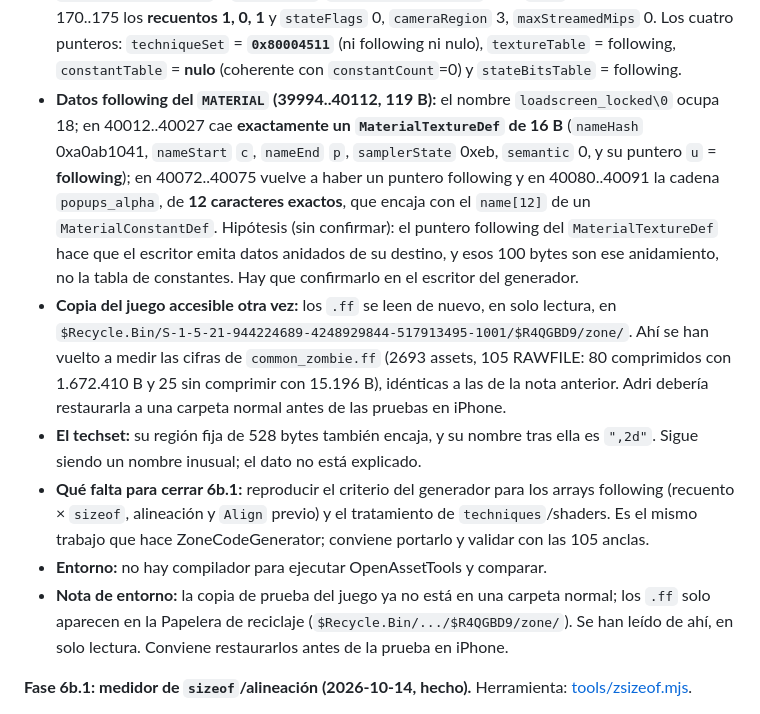
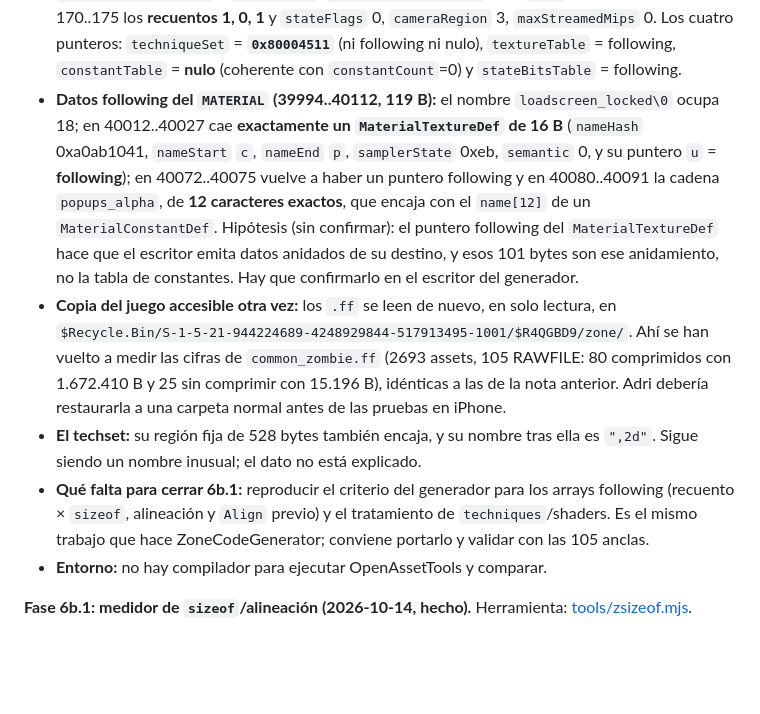
Before and after one commit to AdrianTomasDiez/BLOPS-pocket, a Markdown page: reglas.md, the part around the change. Rendered like a GitHub page; blank space fills up the shorter version.

Commit message:
Une las dos notas de entorno de la copia del juego en una
Generated with Codebuff 🤖
Co-Authored-By: Codebuff <noreply@codebuff.com>

```diff
--- a/reglas.md
+++ b/reglas.md
@@ -350,12 +350,11 @@ No hay código del motor. Se retoma cuando se decida; el lanzador sigue siendo l
 - **Comprobación fuerte:** la región fija de `Material` son 192 bytes, así que su nombre (primer dato following) debe caer en 39802 + 192 = **39994**. Ahí está exactamente la cadena `loadscreen_locked`. Esto valida el modelo y las tallas de `MaterialInfo` y `Material`.
 - **Sin cuadrar todavía (el motivo de que 6b.1 no cierre):** el `MATERIAL` ocupa 39802..40112 (311 bytes: 192 fijos + 18 del nombre + 101 de datos following) y la **marca del primer RAWFILE empieza en 40113** (medido con `findRawFiles`; la nota anterior decía 40112, que es en realidad el último byte del material). Los recuentos leídos (`textureCount`=1, `constantCount`=0, `stateBitsCount`=1) con las tallas de tabla (16, 32 y 8) solo explican 24 bytes de los 101. Falta el criterio exacto del generador para los arrays following y su anidamiento.
 - **Región fija del `MATERIAL` descifrada sobre bytes reales** (39802..39993, coincide campo a campo con lo que calcula el medidor): `info.name` = `0xffffffff` (following), `gameFlags` 0, `pad/sortKey/atlasRow/atlasCol` = `00 2b 01 01`, `drawSurf` (offset 16) a 0, `layeredSurfaceTypes` = `0x20000000`, `stateBitsEntry[130]` todo `0xff`, y en los offsets 170..175 los **recuentos 1, 0, 1** y `stateFlags` 0, `cameraRegion` 3, `maxStreamedMips` 0. Los cuatro punteros: `techniqueSet` = **`0x80004511`** (ni following ni nulo), `textureTable` = following, `constantTable` = **nulo** (coherente con `constantCount`=0) y `stateBitsTable` = following.
-- **Datos following del `MATERIAL` (39994..40112, 119 B):** el nombre `loadscreen_locked\0` ocupa 18; en 40012..40027 cae **exactamente un `MaterialTextureDef` de 16 B** (`nameHash` 0xa0ab1041, `nameStart` `c`, `nameEnd` `p`, `samplerState` 0xeb, `semantic` 0, y su puntero `u` = **following**); en 40072..40075 vuelve a haber un puntero following y en 40080..40091 la cadena `popups_alpha`, de **12 caracteres exactos**, que encaja con el `name[12]` de un `MaterialConstantDef`. Hipótesis (sin confirmar): el puntero following del `MaterialTextureDef` hace que el escritor emita datos anidados de su destino, y esos 100 bytes son ese anidamiento, no la tabla de constantes. Hay que confirmarlo en el escritor del generador.
+- **Datos following del `MATERIAL` (39994..40112, 119 B):** el nombre `loadscreen_locked\0` ocupa 18; en 40012..40027 cae **exactamente un `MaterialTextureDef` de 16 B** (`nameHash` 0xa0ab1041, `nameStart` `c`, `nameEnd` `p`, `samplerState` 0xeb, `semantic` 0, y su puntero `u` = **following**); en 40072..40075 vuelve a haber un puntero following y en 40080..40091 la cadena `popups_alpha`, de **12 caracteres exactos**, que encaja con el `name[12]` de un `MaterialConstantDef`. Hipótesis (sin confirmar): el puntero following del `MaterialTextureDef` hace que el escritor emita datos anidados de su destino, y esos 101 bytes son ese anidamiento, no la tabla de constantes. Hay que confirmarlo en el escritor del generador.
 - **Copia del juego accesible otra vez:** los `.ff` se leen de nuevo, en solo lectura, en `$Recycle.Bin/S-1-5-21-944224689-4248929844-517913495-1001/$R4QGBD9/zone/`. Ahí se han vuelto a medir las cifras de `common_zombie.ff` (2693 assets, 105 RAWFILE: 80 comprimidos con 1.672.410 B y 25 sin comprimir con 15.196 B), idénticas a las de la nota anterior. Adri debería restaurarla a una carpeta normal antes de las pruebas en iPhone.
 - **El techset:** su región fija de 528 bytes también encaja, y su nombre tras ella es `",2d"`. Sigue siendo un nombre inusual; el dato no está explicado.
 - **Qué falta para cerrar 6b.1:** reproducir el criterio del generador para los arrays following (recuento × `sizeof`, alineación y `Align` previo) y el tratamiento de `techniques`/shaders. Es el mismo trabajo que hace ZoneCodeGenerator; conviene portarlo y validar con las 105 anclas.
 - **Entorno:** no hay compilador para ejecutar OpenAssetTools y comparar.
-- **Nota de entorno:** la copia de prueba del juego ya no está en una carpeta normal; los `.ff` solo aparecen en la Papelera de reciclaje (`$Recycle.Bin/.../$R4QGBD9/zone/`). Se han leído de ahí, en solo lectura. Conviene restaurarlos antes de la prueba en iPhone.
 
 **Fase 6b.1: medidor de `sizeof`/alineación (2026-10-14, hecho).** Herramienta: [tools/zsizeof.mjs](tools/zsizeof.mjs).
 
```
